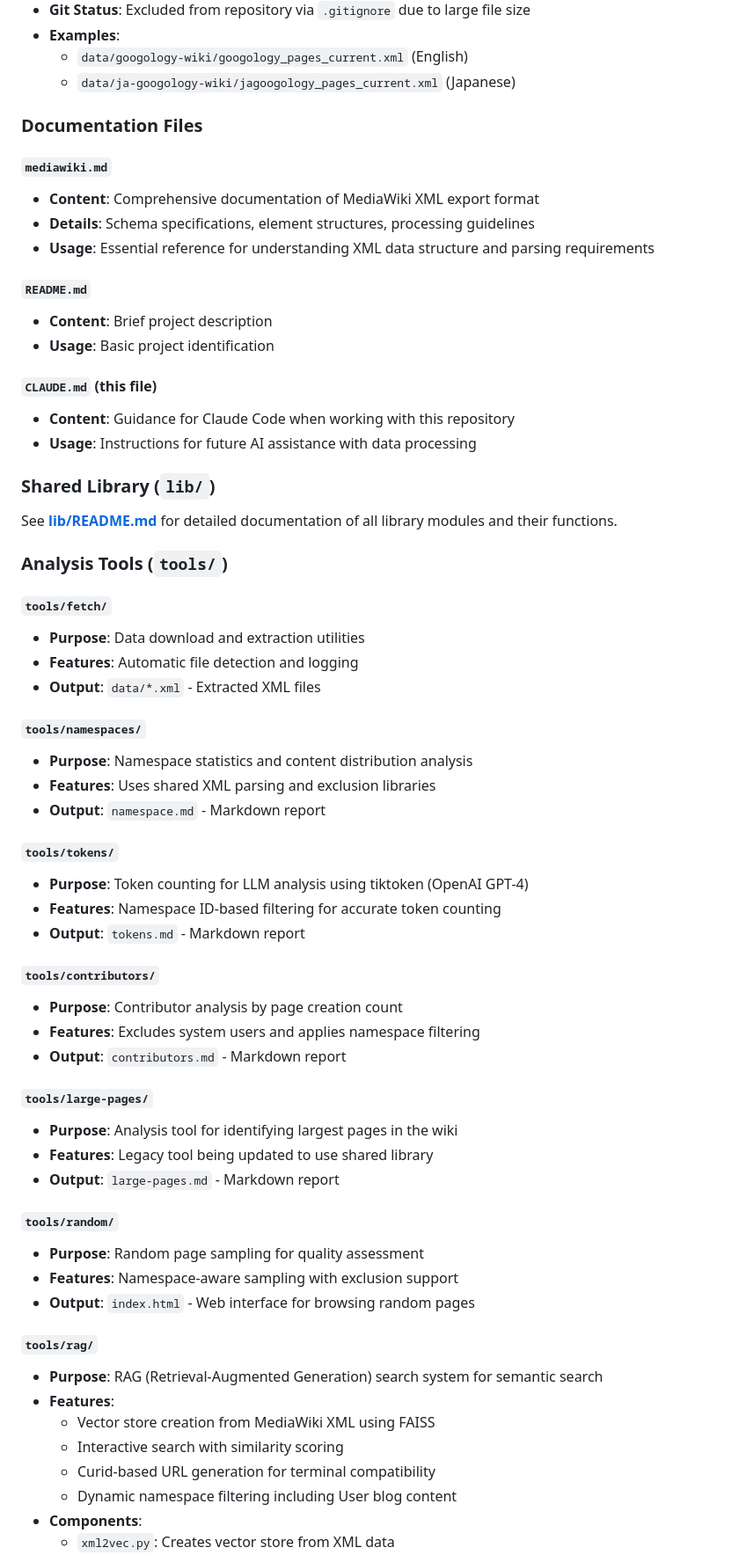
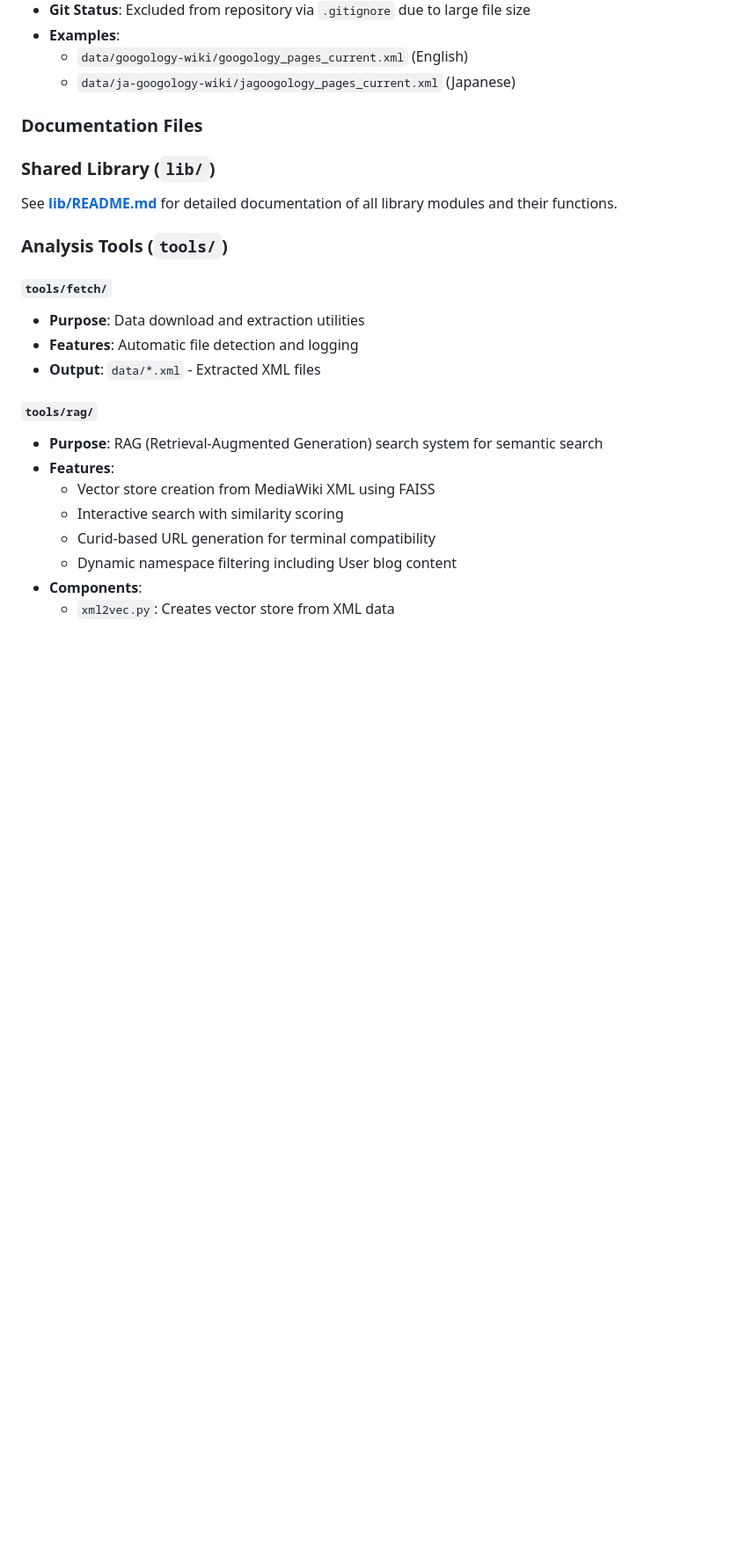
Before and after one commit to koteitan/googolbook-lm, a Markdown page: CLAUDE.md, the part around one of its changes. Shown at 88% size. Rendered like a GitHub page; blank space fills up the shorter version.

```diff
--- a/CLAUDE.md
+++ b/CLAUDE.md
@@ -85,19 +72,6 @@ The repository follows a modular, library-based architecture:
 
 ### Documentation Files
 
-#### `mediawiki.md`
-- **Content**: Comprehensive documentation of MediaWiki XML export format
-- **Details**: Schema specifications, element structures, processing guidelines
-- **Usage**: Essential reference for understanding XML data structure and parsing requirements
-
-#### `README.md`
-- **Content**: Brief project description
-- **Usage**: Basic project identification
-
-#### `CLAUDE.md` (this file)
-- **Content**: Guidance for Claude Code when working with this repository
-- **Usage**: Instructions for future AI assistance with data processing
-
 ### Shared Library (`lib/`)
 
 See **[lib/README.md](lib/README.md)** for detailed documentation of all library modules and their functions.
@@ -108,31 +82,6 @@ See **[lib/README.md](lib/README.md)** for detailed documentation of all library
 - **Purpose**: Data download and extraction utilities
 - **Features**: Automatic file detection and logging
 - **Output**: `data/*.xml` - Extracted XML files
-
-#### `tools/namespaces/`
-- **Purpose**: Namespace statistics and content distribution analysis
-- **Features**: Uses shared XML parsing and exclusion libraries
-- **Output**: `namespace.md` - Markdown report
-
-#### `tools/tokens/`
-- **Purpose**: Token counting for LLM analysis using tiktoken (OpenAI GPT-4)
-- **Features**: Namespace ID-based filtering for accurate token counting
-- **Output**: `tokens.md` - Markdown report
-
-#### `tools/contributors/`
-- **Purpose**: Contributor analysis by page creation count
-- **Features**: Excludes system users and applies namespace filtering
-- **Output**: `contributors.md` - Markdown report
-
-#### `tools/large-pages/`
-- **Purpose**: Analysis tool for identifying largest pages in the wiki
-- **Features**: Legacy tool being updated to use shared library
-- **Output**: `large-pages.md` - Markdown report
-
-#### `tools/random/`
-- **Purpose**: Random page sampling for quality assessment
-- **Features**: Namespace-aware sampling with exclusion support
-- **Output**: `index.html` - Web interface for browsing random pages
 
 #### `tools/rag/`
 - **Purpose**: RAG (Retrieval-Augmented Generation) search system for semantic search
```
Also changed, not shown: other parts of CLAUDE.md (+0 -88 lines).
